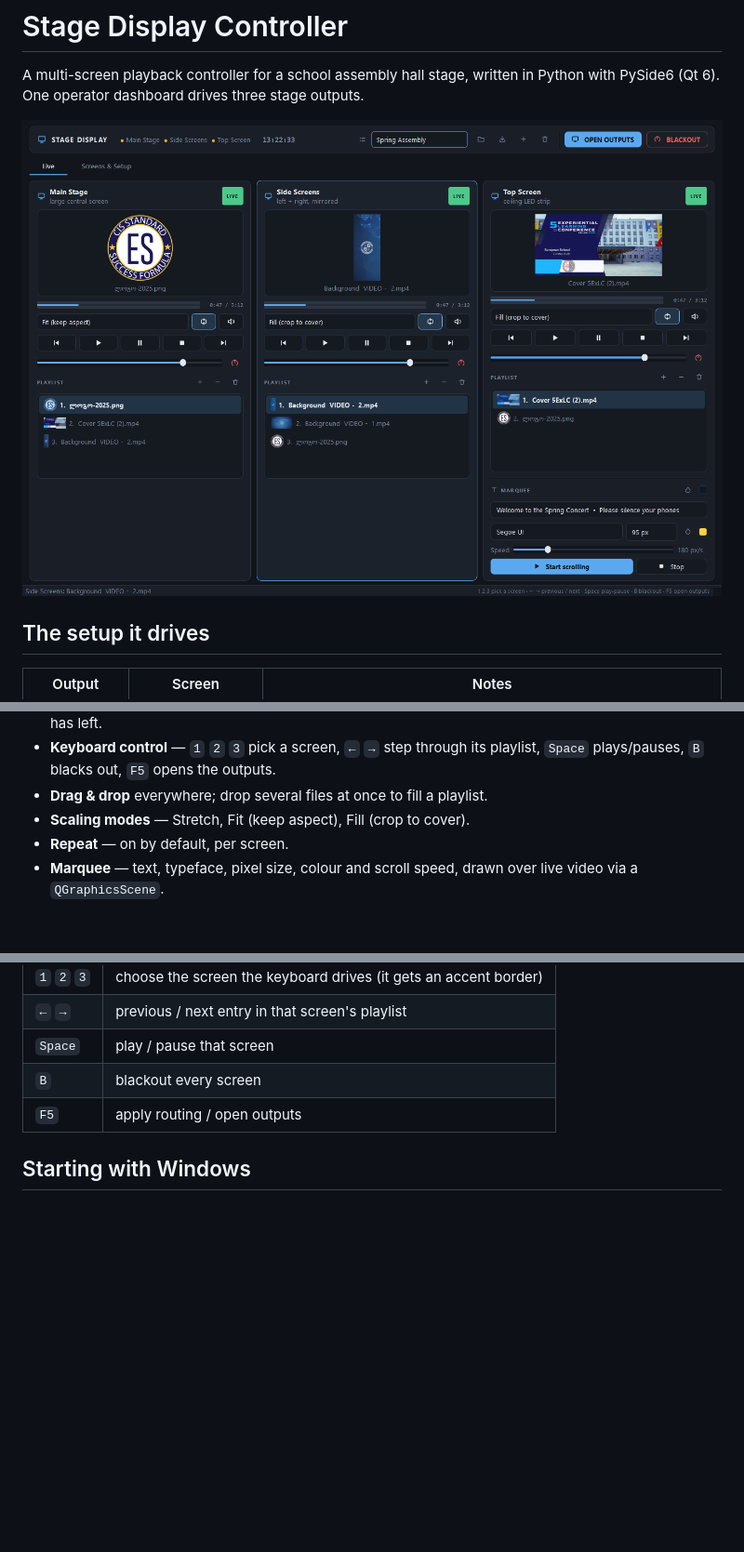
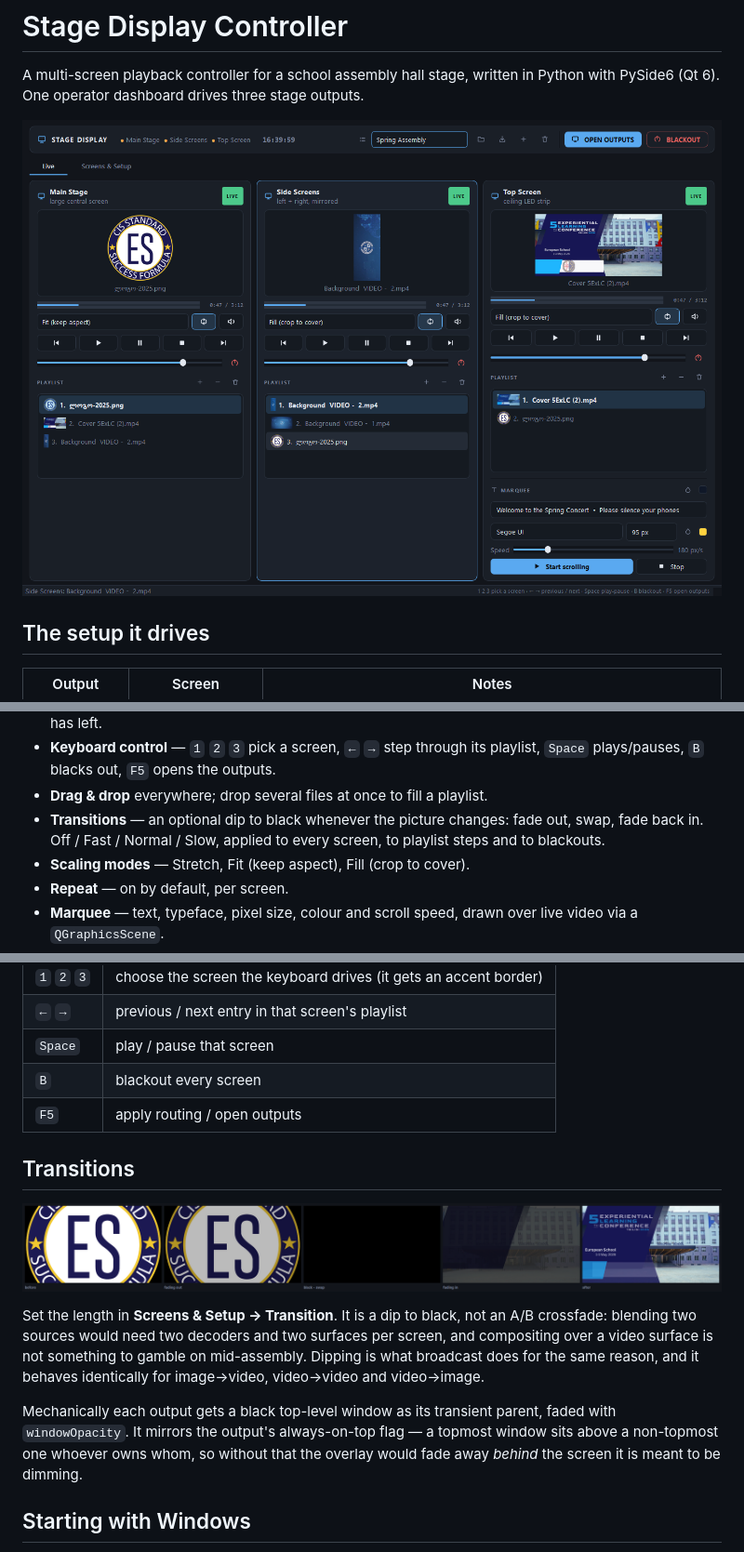
Before and after one commit to Darbazi-A/Monitor-Manage-App, a Markdown page: README.md, 3 parts joined by grey strips. Shown at 93% size. GitHub-like rendering; pictures changed too: docs/fade.png (added), docs/live.png; blank space fills up the shorter version.

```diff
--- a/README.md
+++ b/README.md
@@ -31,6 +31,9 @@ Python with PySide6 (Qt 6). One operator dashboard drives three stage outputs.
 - **Keyboard control** — `1` `2` `3` pick a screen, `←` `→` step through its
   playlist, `Space` plays/pauses, `B` blacks out, `F5` opens the outputs.
 - **Drag & drop** everywhere; drop several files at once to fill a playlist.
+- **Transitions** — an optional dip to black whenever the picture changes: fade
+  out, swap, fade back in. Off / Fast / Normal / Slow, applied to every screen,
+  to playlist steps and to blackouts.
 - **Scaling modes** — Stretch, Fit (keep aspect), Fill (crop to cover).
 - **Repeat** — on by default, per screen.
 - **Marquee** — text, typeface, pixel size, colour and scroll speed, drawn over
@@ -76,6 +79,21 @@ blacks out the hall.
 | `B` | blackout every screen |
 | `F5` | apply routing / open outputs |
 
+## Transitions
+
+![One dip to black](docs/fade.png)
+
+Set the length in **Screens & Setup → Transition**. It is a dip to black, not an
+A/B crossfade: blending two sources would need two decoders and two surfaces per
+screen, and compositing over a video surface is not something to gamble on
+mid-assembly. Dipping is what broadcast does for the same reason, and it behaves
+identically for image→video, video→video and video→image.
+
+Mechanically each output gets a black top-level window as its transient parent,
+faded with `windowOpacity`. It mirrors the output's always-on-top flag — a
+topmost window sits above a non-topmost one whoever owns whom, so without that
+the overlay would fade away *behind* the screen it is meant to be dimming.
+
 ## Starting with Windows
 
 **Screens & Setup → Start with Windows** ticks a per-user `HKCU\…\Run` entry
```
Also changed, not shown: other parts of README.md (+1 -0 lines), docs/screens.png, 1 other file.
